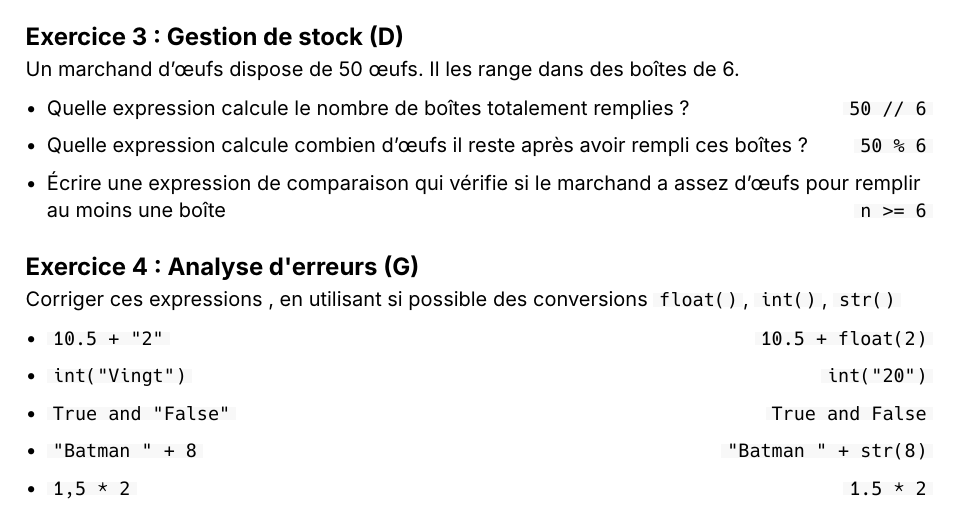
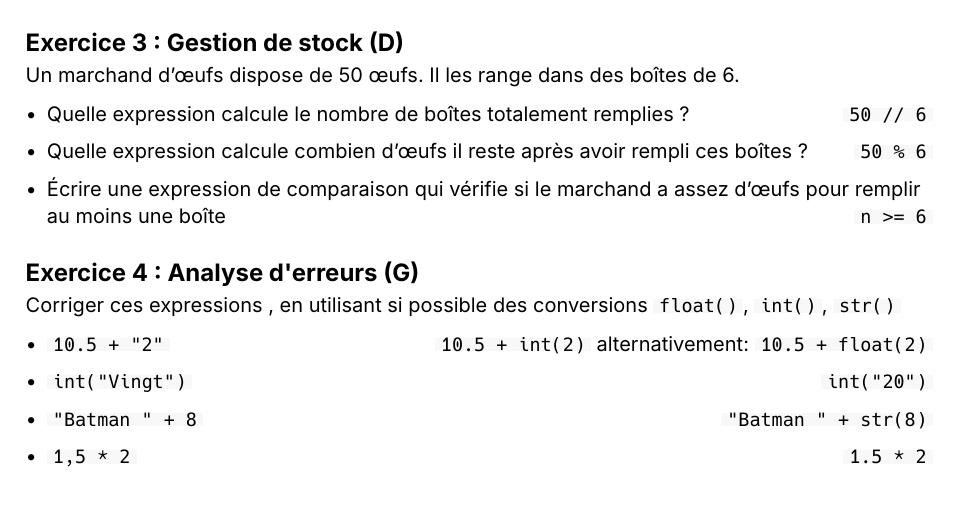
Before and after one commit to nwolff/prep-cours, a Typst document (exercices/02-types-expressions/ex.typ): part of page 1 of 2, cut so that both start at the same text. Compiled offline with Typst 0.15.

Commit message:
remove true and 'False'

```diff
--- a/exercices/02-types-expressions/ex.typ
+++ b/exercices/02-types-expressions/ex.typ
@@ -40,9 +40,8 @@
 #ex("Analyse d'erreurs", taxonomy: "G")[
   Corriger ces expressions , en utilisant si possible des conversions `float()`, `int()`, `str()`
 
-  - `10.5 + "2"` #a[`10.5 + float(2)`]
+  - `10.5 + "2"` #a[`10.5 + int(2)` alternativement:  `10.5 + float(2)`]
   - `int("Vingt")` #a[`int("20")`]
-  - `True and "False"` #a[`True and False`]
   - `"Batman " + 8` #a[`"Batman " + str(8)`]
   - `1,5 * 2` #a[`1.5 * 2`]
 ]
```
